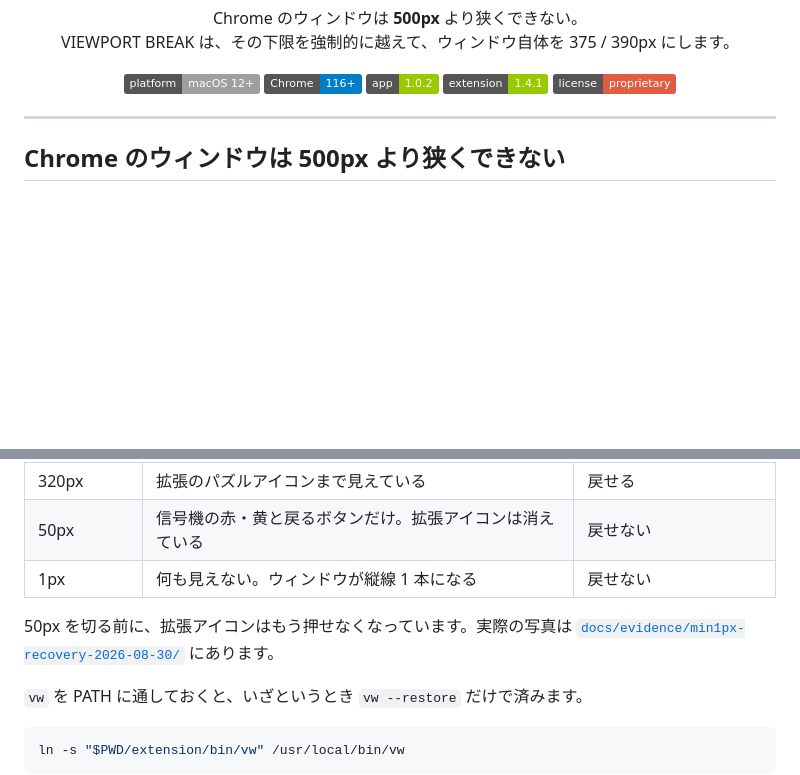
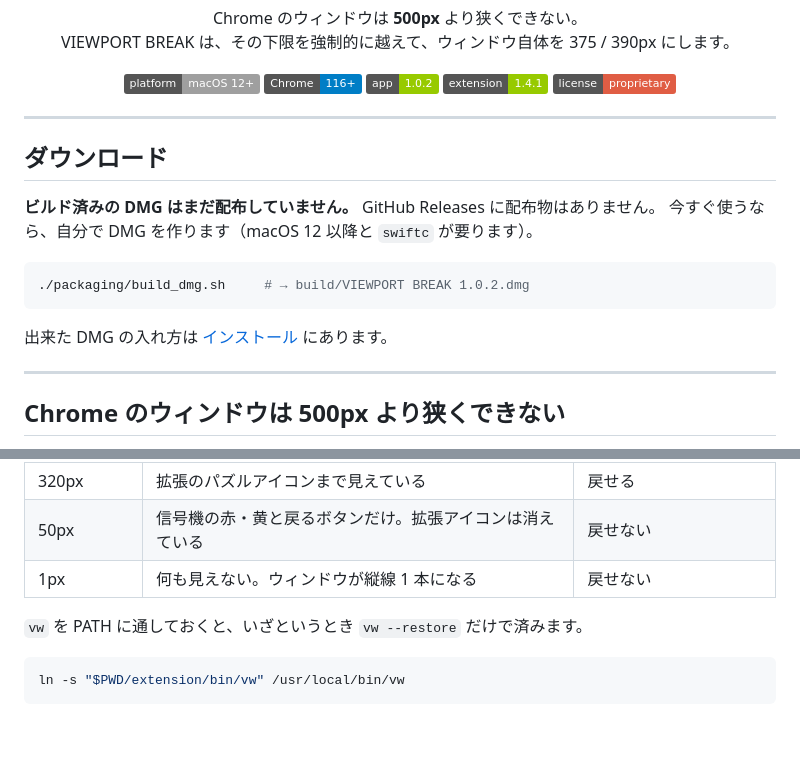
Before and after one commit to nakatadesign/VIEWPORT-BREAK, a Markdown page: README.md, 2 parts joined by grey strips. Rendered like a GitHub page; badges without logos; blank space fills up the shorter version.

Commit message:
README に「ダウンロード」節を足し、1px 復旧節の evidence 言及を削る
DMG の入手経路が README から辿れなかったため、概要直後に現状
（Releases に配布物なし・自前ビルド）を 3 行で置く。
1px 復旧節の evidence へのリンクは表と重複するので削除する
（docs/evidence/ 自体は残す）。

````diff
--- a/README.md
+++ b/README.md
@@ -16,6 +16,19 @@
   <img src="https://img.shields.io/badge/extension-1.4.1-green" alt="extension 1.4.1">
   <img src="https://img.shields.io/badge/license-proprietary-red" alt="proprietary">
 </p>
+
+---
+
+## ダウンロード
+
+**ビルド済みの DMG はまだ配布していません。** GitHub Releases に配布物はありません。
+今すぐ使うなら、自分で DMG を作ります（macOS 12 以降と `swiftc` が要ります）。
+
+```bash
+./packaging/build_dmg.sh     # → build/VIEWPORT BREAK 1.0.2.dmg
+```
+
+出来た DMG の入れ方は [インストール](#インストール) にあります。
 
 ---
 
@@ -183,9 +196,6 @@ extension/bin/vw --restore
 | 50px | 信号機の赤・黄と戻るボタンだけ。拡張アイコンは消えている | 戻せない |
 | 1px | 何も見えない。ウィンドウが縦線 1 本になる | 戻せない |
 
-50px を切る前に、拡張アイコンはもう押せなくなっています。実際の写真は
-[`docs/evidence/min1px-recovery-2026-08-30/`](docs/evidence/min1px-recovery-2026-08-30/) にあります。
-
 `vw` を PATH に通しておくと、いざというとき `vw --restore` だけで済みます。
 
 ```bash
````
